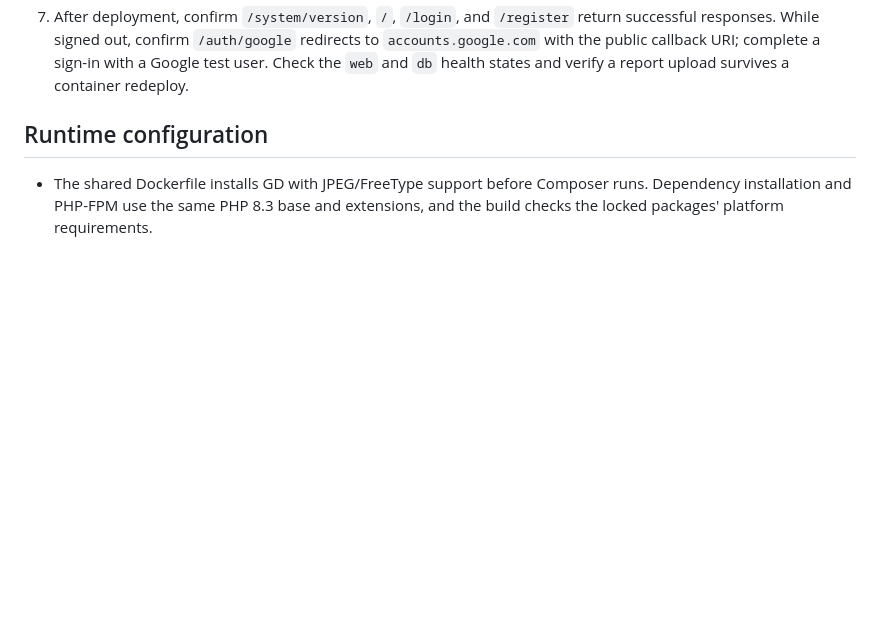
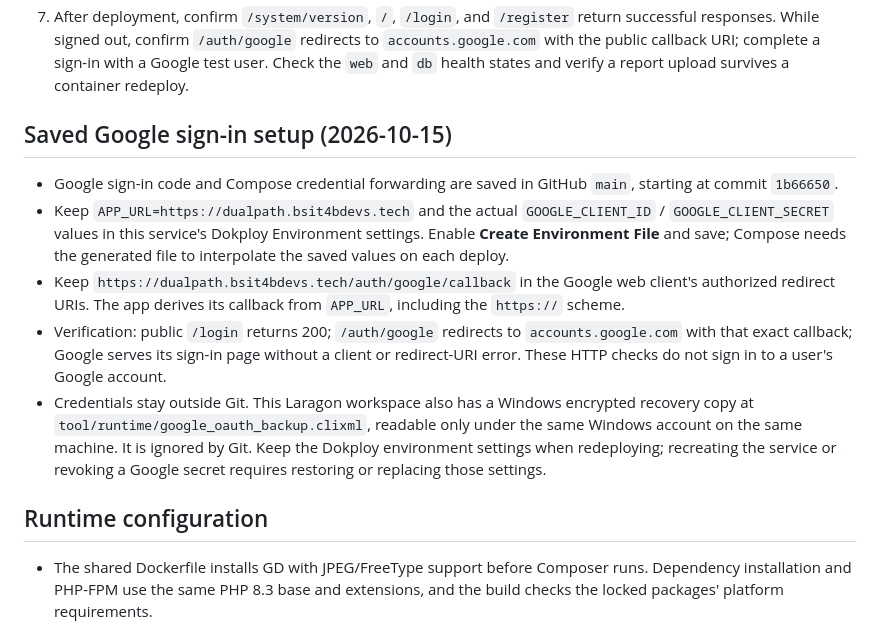
Before and after one commit to lebre42001/DualPath-Tomas-Oppus-Rescue, a Markdown page: DOKPLOY_DEPLOYMENT.md, the part around the change. GitHub-like rendering; blank space fills up the shorter version.

Commit message:
Record verified Google sign-in deployment and recovery settings

```diff
--- a/DOKPLOY_DEPLOYMENT.md
+++ b/DOKPLOY_DEPLOYMENT.md
@@ -36,6 +36,28 @@ serves Laravel and proxies Reverb WebSockets through the same HTTPS domain.
    redirects to `accounts.google.com` with the public callback URI; complete a
    sign-in with a Google test user. Check the `web` and `db` health states and
    verify a report upload survives a container redeploy.
+
+## Saved Google sign-in setup (2026-10-15)
+
+- Google sign-in code and Compose credential forwarding are saved in GitHub
+  `main`, starting at commit `1b66650`.
+- Keep `APP_URL=https://dualpath.bsit4bdevs.tech` and the actual
+  `GOOGLE_CLIENT_ID` / `GOOGLE_CLIENT_SECRET` values in this service's Dokploy
+  Environment settings. Enable **Create Environment File** and save; Compose
+  needs the generated file to interpolate the saved values on each deploy.
+- Keep `https://dualpath.bsit4bdevs.tech/auth/google/callback` in the Google
+  web client's authorized redirect URIs. The app derives its callback from
+  `APP_URL`, including the `https://` scheme.
+- Verification: public `/login` returns 200; `/auth/google` redirects to
+  `accounts.google.com` with that exact callback; Google serves its sign-in
+  page without a client or redirect-URI error. These HTTP checks do not sign
+  in to a user's Google account.
+- Credentials stay outside Git. This Laragon workspace also has a Windows
+  encrypted recovery copy at `tool/runtime/google_oauth_backup.clixml`,
+  readable only under the same Windows account on the same machine. It is
+  ignored by Git. Keep the Dokploy environment settings when redeploying;
+  recreating the service or revoking a Google secret requires restoring or
+  replacing those settings.
 
 ## Runtime configuration
 
```
